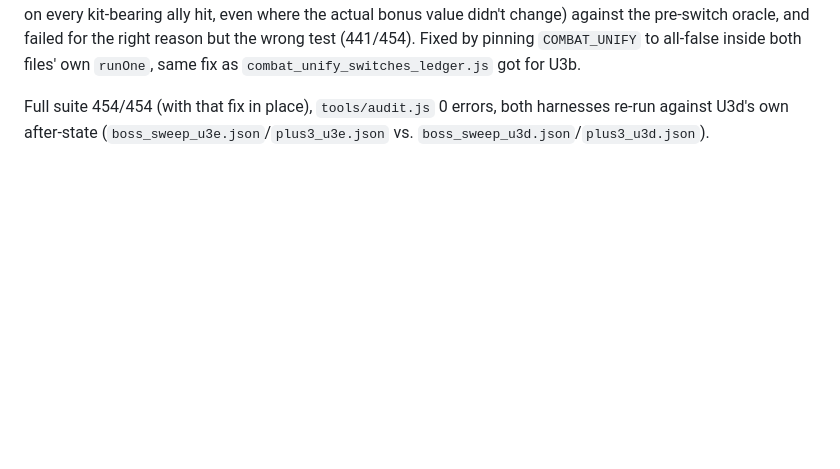
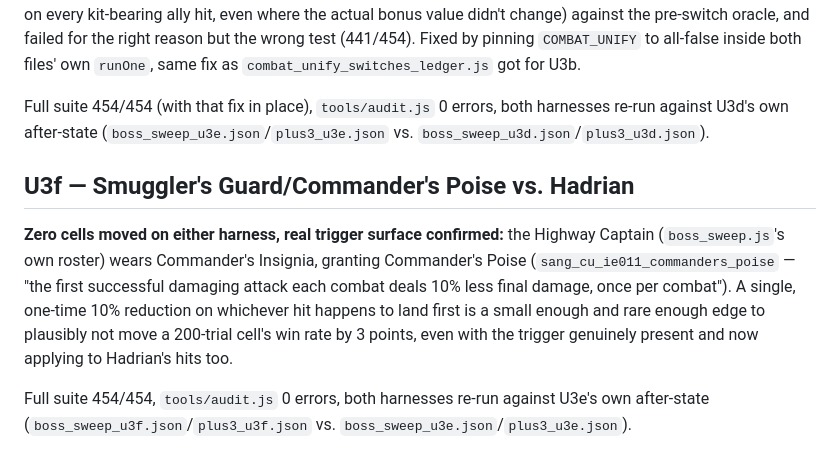
Before and after one commit to Hansen6112/Fragmenta, a Markdown page: tools/combat_unify_switch_rollout.md, the part around the change. GitHub-like rendering; blank space fills up the shorter version.

Commit message:
Phase 1 handoff §6: document U3f result (real trigger surface, below threshold)
U3f (Smuggler's Guard/Commander's Poise vs. Hadrian): zero cells
moved on either harness against U3e's after-state. Real trigger
confirmed -- the Highway Captain wears Commander's Insignia -- but
Commander's Poise is a single, once-per-combat 10% reduction on
whichever hit lands first, small and rare enough to plausibly stay
below the 3-point threshold at 200 trials/cell.

Co-Authored-By: Claude Sonnet 5 <noreply@anthropic.com>
Claude-Session: https://claude.ai/code/session_01Y4fM3rLvbfUJXL17CRFtwk

```diff
--- a/tools/combat_unify_switch_rollout.md
+++ b/tools/combat_unify_switch_rollout.md
@@ -187,3 +187,20 @@ Full suite 454/454 (with that fix in place), `tools/audit.js` 0
 errors, both harnesses re-run against U3d's own after-state
 (`boss_sweep_u3e.json`/`plus3_u3e.json` vs.
 `boss_sweep_u3d.json`/`plus3_u3d.json`).
+
+## U3f — Smuggler's Guard/Commander's Poise vs. Hadrian
+
+**Zero cells moved on either harness, real trigger surface
+confirmed:** the Highway Captain (`boss_sweep.js`'s own roster)
+wears Commander's Insignia, granting Commander's Poise
+(`sang_cu_ie011_commanders_poise` — "the first successful damaging
+attack each combat deals 10% less final damage, once per combat").
+A single, one-time 10% reduction on whichever hit happens to land
+first is a small enough and rare enough edge to plausibly not move a
+200-trial cell's win rate by 3 points, even with the trigger
+genuinely present and now applying to Hadrian's hits too.
+
+Full suite 454/454, `tools/audit.js` 0 errors, both harnesses re-run
+against U3e's own after-state
+(`boss_sweep_u3f.json`/`plus3_u3f.json` vs.
+`boss_sweep_u3e.json`/`plus3_u3e.json`).
```
